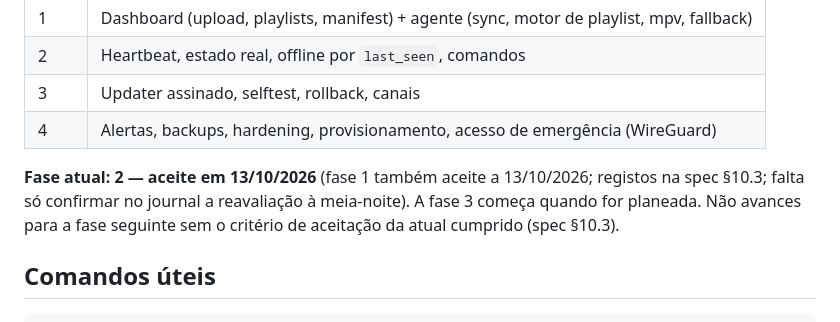
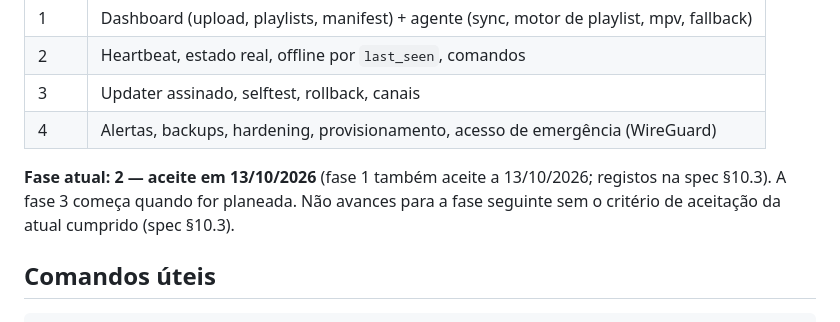
Before and after one commit to osuspiria/coral, a Markdown page: CLAUDE.md, the part around the change. GitHub-like rendering.

Commit message:
docs: confirm midnight re-evaluation on the Pi (phase 1 acceptance complete)
Co-Authored-By: Claude Opus 5.5 <noreply@anthropic.com>

```diff
--- a/CLAUDE.md
+++ b/CLAUDE.md
@@ -67,7 +67,7 @@ A especificação completa está em `docs/especificacao-tecnica.md` (v1.2). É a
 | 3 | Updater assinado, selftest, rollback, canais |
 | 4 | Alertas, backups, hardening, provisionamento, acesso de emergência (WireGuard) |
 
-**Fase atual: 2 — aceite em 13/10/2026** (fase 1 também aceite a 13/10/2026; registos na spec §10.3; falta só confirmar no journal a reavaliação à meia-noite). A fase 3 começa quando for planeada. Não avances para a fase seguinte sem o critério de aceitação da atual cumprido (spec §10.3).
+**Fase atual: 2 — aceite em 13/10/2026** (fase 1 também aceite a 13/10/2026; registos na spec §10.3). A fase 3 começa quando for planeada. Não avances para a fase seguinte sem o critério de aceitação da atual cumprido (spec §10.3).
 
 ## Comandos úteis
 
```
Also changed, not shown: docs/especificacao-tecnica.md (+1 -1 lines).
